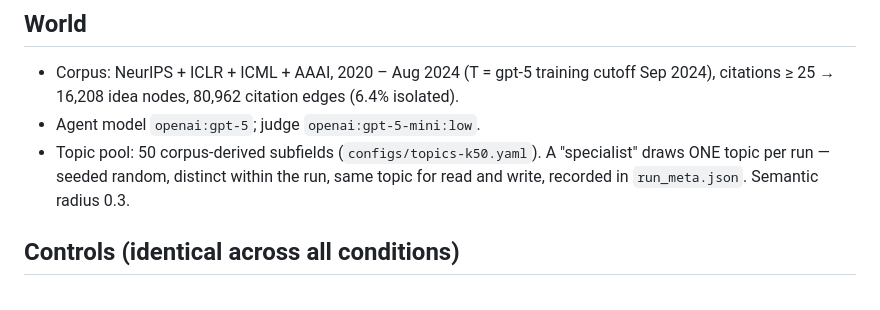
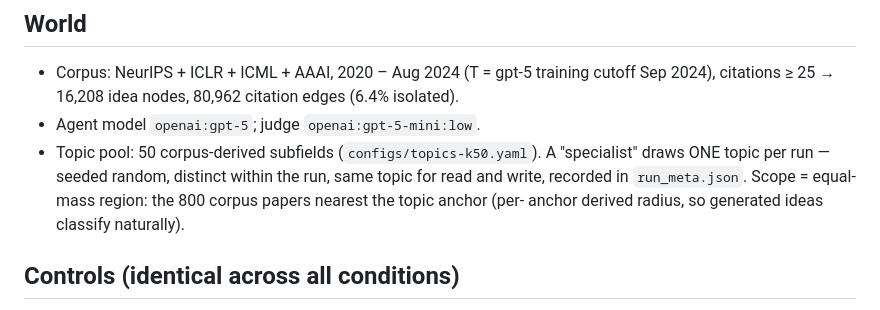
Before and after one commit to impanyu/structure-and-dynamics-of-innovation, a Markdown page: docs/experiments/stage1-strategy-design.md, the part around the change. Drawn GitHub-style.

Commit message:
docs: equal-mass scope note
Co-Authored-By: Claude Fable 5 <noreply@anthropic.com>

```diff
--- a/docs/experiments/stage1-strategy-design.md
+++ b/docs/experiments/stage1-strategy-design.md
@@ -13,8 +13,9 @@ then `... evaluate --config <same> --run-id <name>-sK`.
 - Agent model `openai:gpt-5`; judge `openai:gpt-5-mini:low`.
 - Topic pool: 50 corpus-derived subfields (`configs/topics-k50.yaml`).
   A "specialist" draws ONE topic per run — seeded random, distinct within the
-  run, same topic for read and write, recorded in `run_meta.json`. Semantic
-  radius 0.3.
+  run, same topic for read and write, recorded in `run_meta.json`. Scope =
+  equal-mass region: the 800 corpus papers nearest the topic anchor (per-
+  anchor derived radius, so generated ideas classify naturally).
 
 ## Controls (identical across all conditions)
 
```
